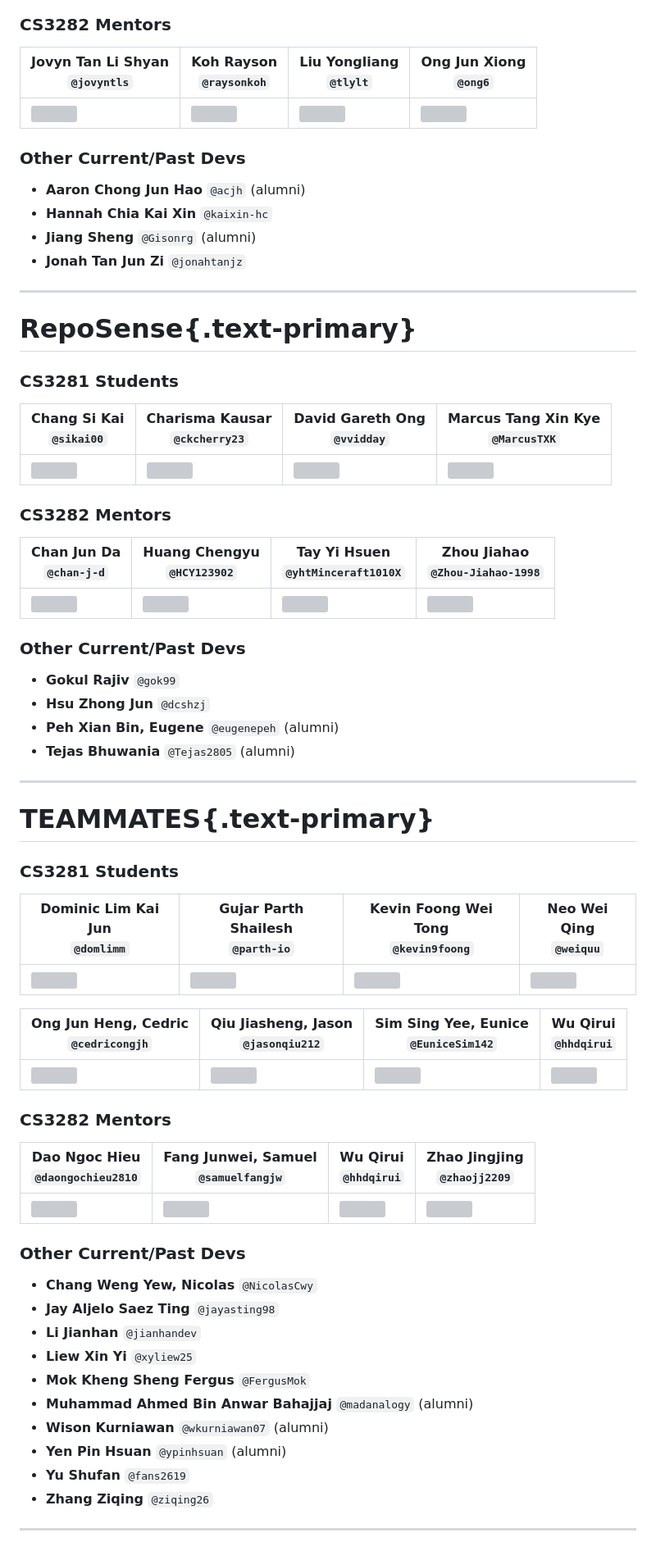
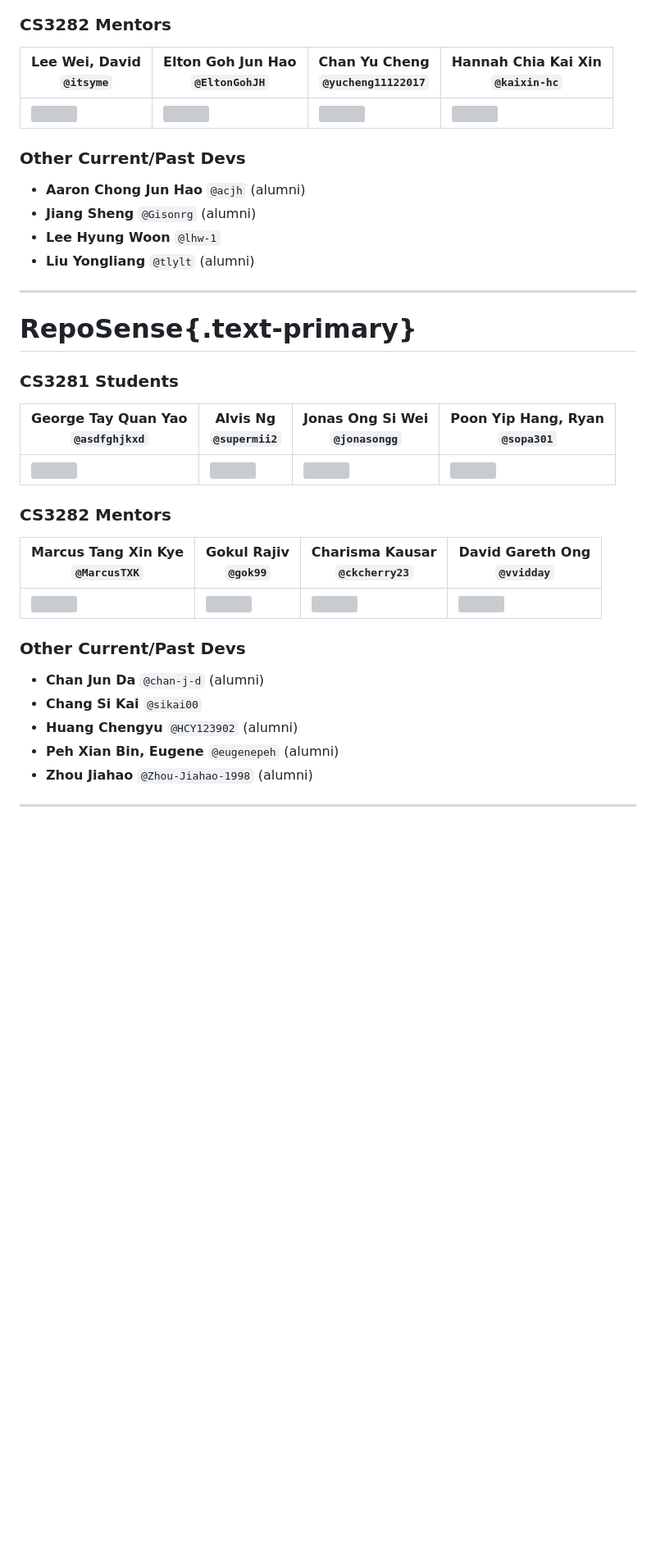
Before and after one commit to nus-cs3281/website, a Markdown page: admin/attendees-fragment.md, the part around the change printed below. Shown: that part at 82% size. GitHub-like rendering; blank space fills up the shorter version; grey boxes are pictures that could not be loaded.

```diff
--- a/admin/attendees-fragment.md
+++ b/admin/attendees-fragment.md
@@ -32,5 +62,5 @@ Chan Yu Cheng<br>`@yucheng11122017` | Elton Goh Jun Hao<br>`@EltonGohJH` | Lee H
 
 ### CS3282 Mentors
 
-Jovyn Tan Li Shyan<br>`@jovyntls` | Koh Rayson<br>`@raysonkoh` | Liu Yongliang<br>`@tlylt` | Ong Jun Xiong<br>`@ong6`
+Lee Wei, David<br>`@itsyme` | Elton Goh Jun Hao<br>`@EltonGohJH` | Chan Yu Cheng<br>`@yucheng11122017` | Hannah Chia Kai Xin<br>`@kaixin-hc`
 ---- | ---- | ---- | ----
@@ -39,9 +69,9 @@ Jovyn Tan Li Shyan<br>`@jovyntls` | Koh Rayson<br>`@raysonkoh` | Liu Yongliang<b
 ### Other Current/Past Devs
 
 * **Aaron Chong Jun Hao** `@acjh`  (alumni)
-* **Hannah Chia Kai Xin** `@kaixin-hc`
 * **Jiang Sheng** `@Gisonrg`  (alumni)
-* **Jonah Tan Jun Zi** `@jonahtanjz`
+* **Lee Hyung Woon** `@lhw-1`
+* **Liu Yongliang** `@tlylt`  (alumni)
 <hr>
 
 
@@ -49,5 +79,5 @@ Jovyn Tan Li Shyan<br>`@jovyntls` | Koh Rayson<br>`@raysonkoh` | Liu Yongliang<b
 
 ### CS3281 Students
 
-Chang Si Kai<br>`@sikai00` | Charisma Kausar<br>`@ckcherry23` | David Gareth Ong<br>`@vvidday` | Marcus Tang Xin Kye<br>`@MarcusTXK`
+George Tay Quan Yao<br>`@asdfghjkxd` | Alvis Ng<br>`@supermii2` | Jonas Ong Si Wei<br>`@jonasongg` | Poon Yip Hang, Ryan<br>`@sopa301`
 ---- | ---- | ---- | ----
@@ -55,5 +85,5 @@ Chang Si Kai<br>`@sikai00` | Charisma Kausar<br>`@ckcherry23` | David Gareth Ong
 
 ### CS3282 Mentors
 
-Chan Jun Da<br>`@chan-j-d` | Huang Chengyu<br>`@HCY123902` | Tay Yi Hsuen<br>`@yhtMinceraft1010X` | Zhou Jiahao<br>`@Zhou-Jiahao-1998`
+Marcus Tang Xin Kye<br>`@MarcusTXK` | Gokul Rajiv<br>`@gok99` | Charisma Kausar<br>`@ckcherry23` | David Gareth Ong<br>`@vvidday`
 ---- | ---- | ---- | ----
@@ -61,41 +91,9 @@ Chan Jun Da<br>`@chan-j-d` | Huang Chengyu<br>`@HCY123902` | Tay Yi Hsuen<br>`@y
 
 ### Other Current/Past Devs
 
-* **Gokul Rajiv** `@gok99`
-* **Hsu Zhong Jun** `@dcshzj`
+* **Chan Jun Da** `@chan-j-d`  (alumni)
+* **Chang Si Kai** `@sikai00`
+* **Huang Chengyu** `@HCY123902`  (alumni)
 * **Peh Xian Bin, Eugene** `@eugenepeh`  (alumni)
-* **Tejas Bhuwania** `@Tejas2805`  (alumni)
+* **Zhou Jiahao** `@Zhou-Jiahao-1998`  (alumni)
 <hr>
-
-
-# TEAMMATES{.text-primary}
-
-### CS3281 Students
-
-Dominic Lim Kai Jun<br>`@domlimm` | Gujar Parth Shailesh<br>`@parth-io` | Kevin Foong Wei Tong<br>`@kevin9foong` | Neo Wei Qing<br>`@weiquu`
----- | ---- | ---- | ----
-<img src="https://nus-cs3281.github.io/2023/students/domlimm/photo.png" width="200"/> | <img src="https://nus-cs3281.github.io/2023/students/parth-io/photo.png" width="200"/> | <img src="https://nus-cs3281.github.io/2023/students/kevin9foong/photo.png" width="200"/> | <img src="https://nus-cs3281.github.io/2023/students/weiquu/photo.png" width="200"/>
-
-Ong Jun Heng, Cedric<br>`@cedricongjh` | Qiu Jiasheng, Jason<br>`@jasonqiu212` | Sim Sing Yee, Eunice<br>`@EuniceSim142` | Wu Qirui<br>`@hhdqirui`
----- | ---- | ---- | ----
-<img src="https://nus-cs3281.github.io/2023/students/cedricongjh/photo.png" width="200"/> | <img src="https://nus-cs3281.github.io/2023/students/jasonqiu212/photo.png" width="200"/> | <img src="https://nus-cs3281.github.io/2023/students/EuniceSim142/photo.png" width="200"/> | <img src="https://nus-cs3281.github.io/2023/students/hhdqirui/photo.png" width="200"/>
-
-### CS3282 Mentors
-
-Dao Ngoc Hieu<br>`@daongochieu2810` | Fang Junwei, Samuel<br>`@samuelfangjw` | Wu Qirui<br>`@hhdqirui` | Zhao Jingjing<br>`@zhaojj2209`
----- | ---- | ---- | ----
-<img src="https://nus-cs3281.github.io/2023/students/daongochieu2810/photo.png" width="200"/> | <img src="https://nus-cs3281.github.io/2023/students/samuelfangjw/photo.png" width="200"/> | <img src="https://nus-cs3281.github.io/2023/students/hhdqirui/photo.png" width="200"/> | <img src="https://nus-cs3281.github.io/2023/students/zhaojj2209/photo.png" width="200"/>
-
-### Other Current/Past Devs
-
-* **Chang Weng Yew, Nicolas** `@NicolasCwy`
-* **Jay Aljelo Saez Ting** `@jayasting98`
-* **Li Jianhan** `@jianhandev`
-* **Liew Xin Yi** `@xyliew25`
-* **Mok Kheng Sheng Fergus** `@FergusMok`
-* **Muhammad Ahmed Bin Anwar Bahajjaj** `@madanalogy`  (alumni)
-* **Wison Kurniawan** `@wkurniawan07`  (alumni)
-* **Yen Pin Hsuan** `@ypinhsuan`  (alumni)
-* **Yu Shufan** `@fans2619`
-* **Zhang Ziqing** `@ziqing26`
-<hr>
```
Also changed, not shown: other parts of admin/attendees-fragment.md (+44 -14 lines), schedule/index-cs3282.md (+1 -1 lines).
